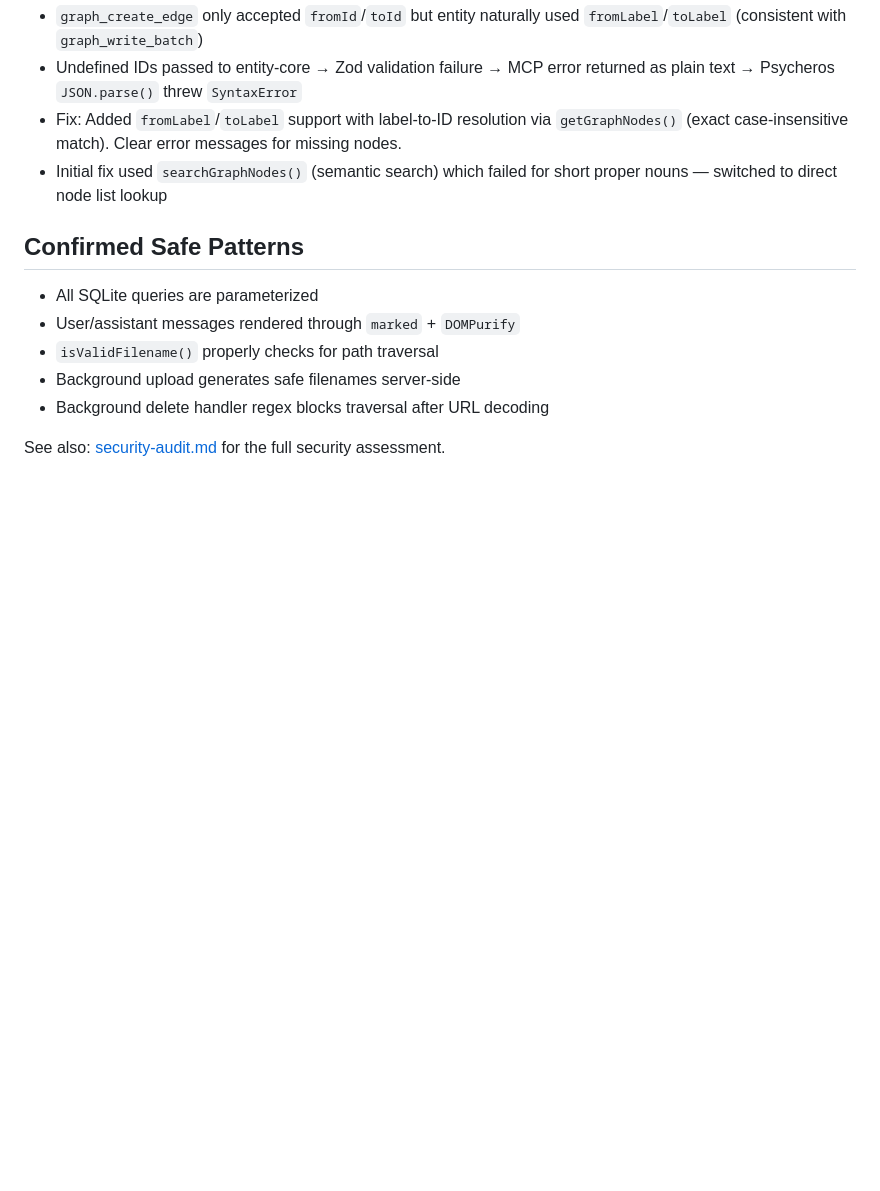
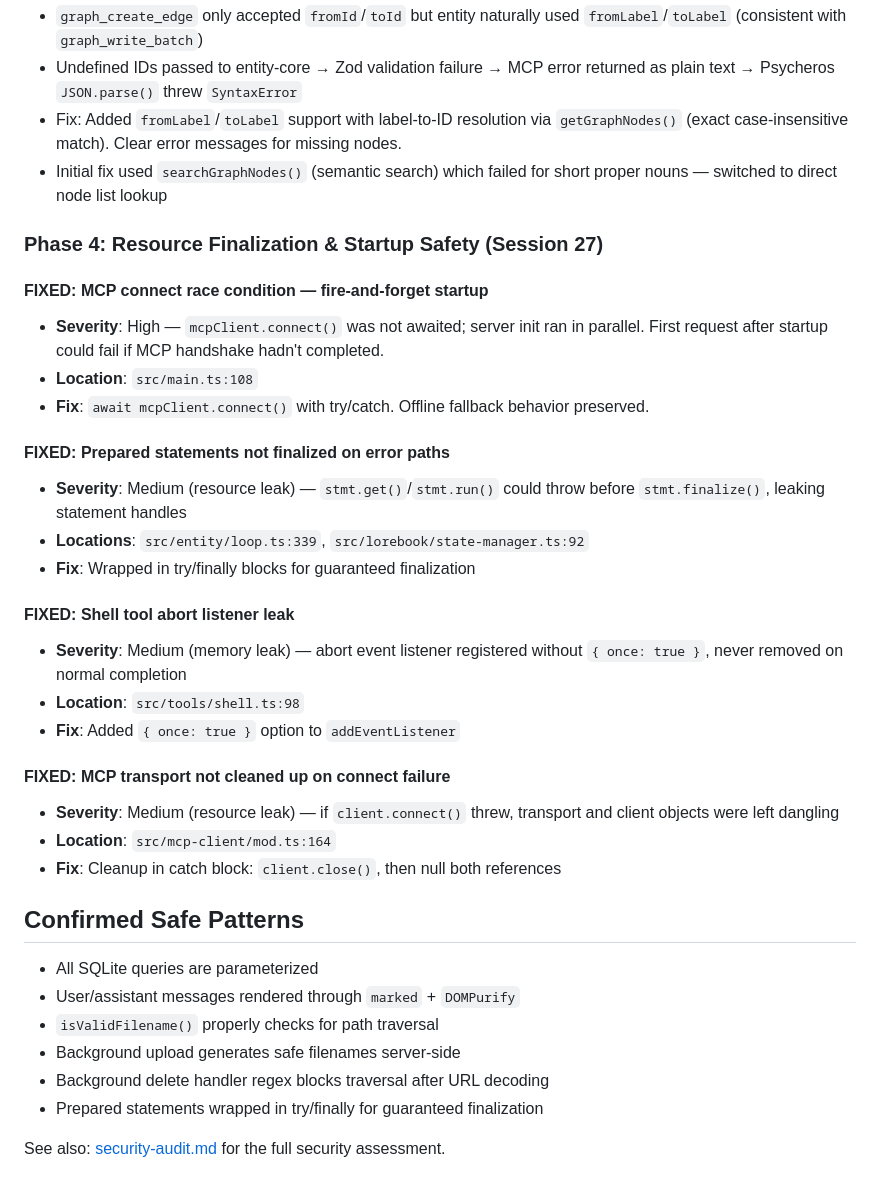
Before and after one commit to zarilewis/Psycheros-alpha, a Markdown page: docs/code-review-findings.md, the part around the change. Rendered like a GitHub page; blank space fills up the shorter version.

Commit message:
Document session 27 resource finalization and startup safety fixes
Co-Authored-By: Claude Opus 4.6 (1M context) <noreply@anthropic.com>

```diff
--- a/docs/code-review-findings.md
+++ b/docs/code-review-findings.md
@@ -101,6 +101,28 @@ Full code review covering code quality, error handling, input validation, SQLite
 - Fix: Added `fromLabel`/`toLabel` support with label-to-ID resolution via `getGraphNodes()` (exact case-insensitive match). Clear error messages for missing nodes.
 - Initial fix used `searchGraphNodes()` (semantic search) which failed for short proper nouns — switched to direct node list lookup
 
+### Phase 4: Resource Finalization & Startup Safety (Session 27)
+
+#### FIXED: MCP connect race condition — fire-and-forget startup
+- **Severity**: High — `mcpClient.connect()` was not awaited; server init ran in parallel. First request after startup could fail if MCP handshake hadn't completed.
+- **Location**: `src/main.ts:108`
+- **Fix**: `await mcpClient.connect()` with try/catch. Offline fallback behavior preserved.
+
+#### FIXED: Prepared statements not finalized on error paths
+- **Severity**: Medium (resource leak) — `stmt.get()`/`stmt.run()` could throw before `stmt.finalize()`, leaking statement handles
+- **Locations**: `src/entity/loop.ts:339`, `src/lorebook/state-manager.ts:92`
+- **Fix**: Wrapped in try/finally blocks for guaranteed finalization
+
+#### FIXED: Shell tool abort listener leak
+- **Severity**: Medium (memory leak) — abort event listener registered without `{ once: true }`, never removed on normal completion
+- **Location**: `src/tools/shell.ts:98`
+- **Fix**: Added `{ once: true }` option to `addEventListener`
+
+#### FIXED: MCP transport not cleaned up on connect failure
+- **Severity**: Medium (resource leak) — if `client.connect()` threw, transport and client objects were left dangling
+- **Location**: `src/mcp-client/mod.ts:164`
+- **Fix**: Cleanup in catch block: `client.close()`, then null both references
+
 ## Confirmed Safe Patterns
 
 - All SQLite queries are parameterized
@@ -108,5 +130,6 @@ Full code review covering code quality, error handling, input validation, SQLite
 - `isValidFilename()` properly checks for path traversal
 - Background upload generates safe filenames server-side
 - Background delete handler regex blocks traversal after URL decoding
+- Prepared statements wrapped in try/finally for guaranteed finalization
 
 See also: [security-audit.md](security-audit.md) for the full security assessment.
```
